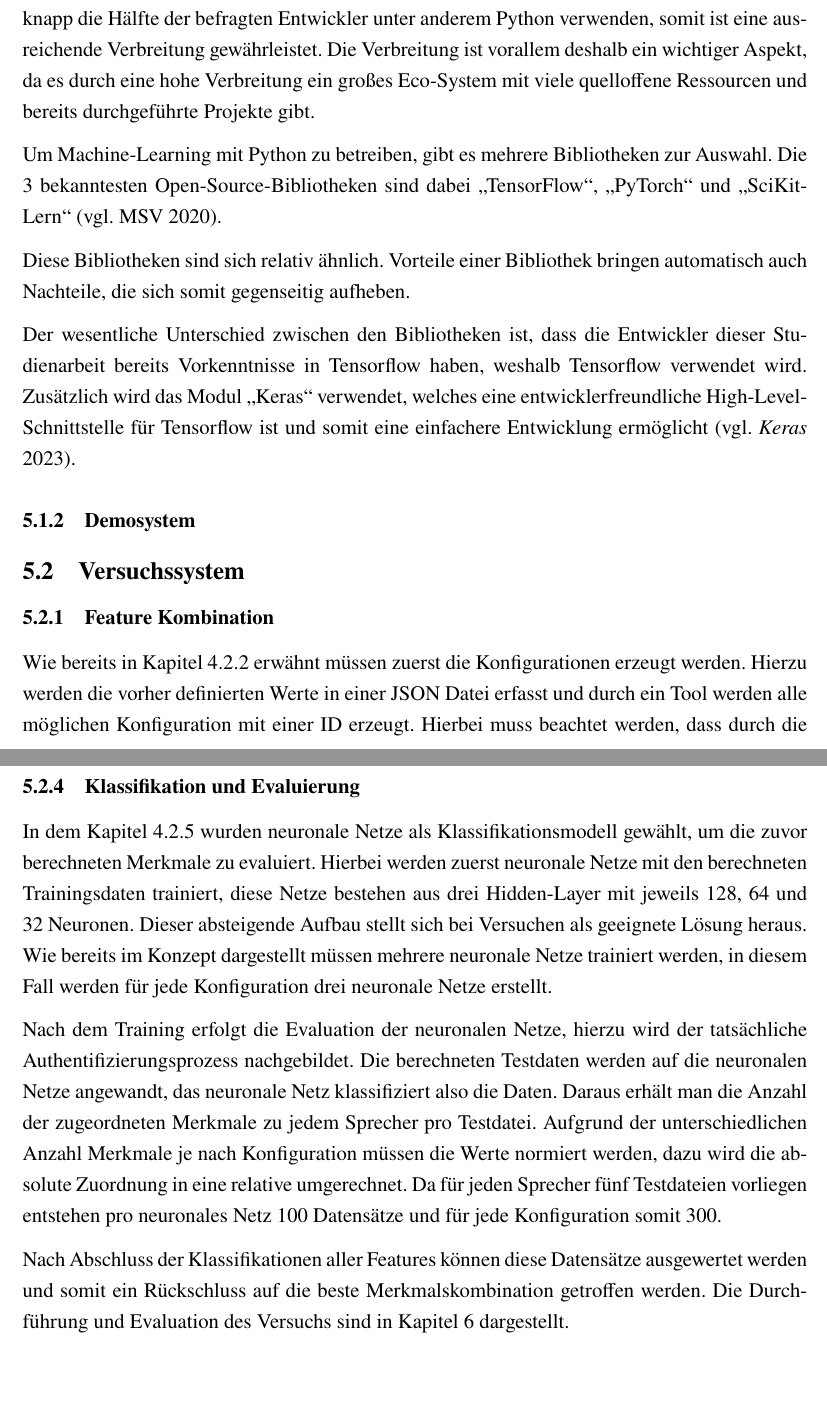
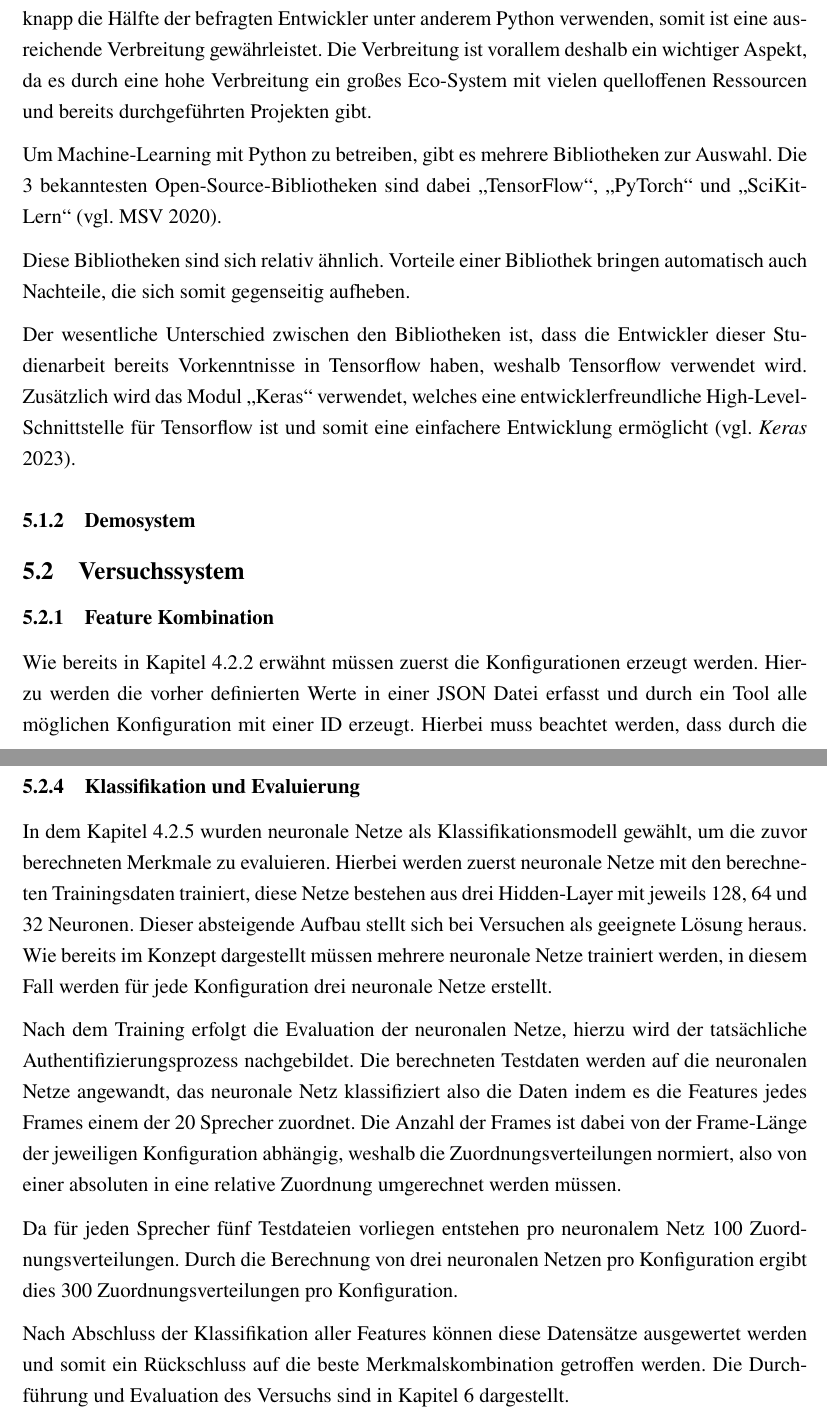
Before and after one commit to DHBW-FN-TIT20/user-authentication-using-voice-recognition, a LaTeX paper (latex/main.tex, which reads latex/chapter/Umsetzung.tex): two parts of pages 36 and 39 of 46, joined at a grey line, cut so that both start at the same text, the shorter picture padded with empty space. Compiled offline with pdfLaTeX.

Commit message:
Updated Klassifikation und Evaluierung.

```diff
--- a/latex/chapter/Umsetzung.tex
+++ b/latex/chapter/Umsetzung.tex
@@ -8,7 +8,7 @@ Um weitere Technologieenscheidungen zu treffen muss zunächst eine Programmiersp
 Da in einer Umfrage unter Machine-Learning-Entwicklern und Data Scientists 57\% Python als Programmiersprache nutzen und 33\% diese sogar priorisieren, wird für dieses Projekt Python als Programmiersprache festgelegt \autocite[vgl. ][S. 16]{vision_mobile_state_2017}.
 In einer allgemeinen Umfrage zu verwendeten Programmiersprachen liegt Python mit 49,2\% auf Platz drei \autocite[vgl.][]{yepis_2023_2023}.
 Das bedeutet, dass knapp die Hälfte der befragten Entwickler unter anderem Python verwenden, somit ist eine ausreichende Verbreitung gewährleistet.
-Die Verbreitung ist vorallem deshalb ein wichtiger Aspekt, da es durch eine hohe Verbreitung ein großes Eco-System mit viele quelloffene Ressourcen und bereits durchgeführte Projekte gibt.
+Die Verbreitung ist vorallem deshalb ein wichtiger Aspekt, da es durch eine hohe Verbreitung ein großes Eco-System mit vielen quelloffenen Ressourcen und bereits durchgeführten Projekten gibt.
 
 Um Machine-Learning mit Python zu betreiben, gibt es mehrere Bibliotheken zur Auswahl.
 Die 3 bekanntesten Open-Source-Bibliotheken sind dabei \gqq{TensorFlow}, \gqq{PyTorch} und \gqq{SciKit-Lern} \autocite[vgl.][]{msv_tensorflow_2020}.
@@ -25,8 +25,8 @@ Zusätzlich wird das Modul \gqq{Keras} verwendet, welches eine entwicklerfreundl
 
 \subsubsection{Feature Kombination}
 Wie bereits in Kapitel~\ref{sec:FeatureKombination} erwähnt müssen zuerst die Konfigurationen erzeugt werden.
-Hierzu werden die vorher definierten Werte in einer JSON Datei erfasst und durch ein Tool werden alle möglichen Konfiguration mit einer ID erzeugt.
-Hierbei muss beachtet werden, dass durch die Kombination Konfigurationen entstehen in welchen, nichts berechnet werden muss.
+Hierzu werden die vorher definierten Werte in einer JSON Datei erfasst und durch ein Tool alle möglichen Konfiguration mit einer ID erzeugt.
+Hierbei muss beachtet werden, dass durch die Kombination Konfigurationen entstehen in welchen nichts berechnet werden muss.
 Die erstellte JSON Datei ist in dem Listing~\ref{configs} dargestellt.
 \begin{lstlisting}[language=JavaScript,numbers=none,caption=Konfigurationsmöglichkeiten,label=configs]
 Configs = {
@@ -108,20 +108,20 @@ Dies beschleunigt den Prozess um bis zu 50 \%.
 % berechnung der Merkmale für Trainings- und Testdaten --> benötigt für Traditionellen Authentifizierungsprozess
 
 \subsubsection{Klassifikation und Evaluierung}
-In dem Kapitel~\ref{sec:KonzeptKlassifikation} wurden neuronale Netze als Klassifikationsmodell gewählt, um die zuvor berechneten Merkmale zu evaluiert.
+In dem Kapitel~\ref{sec:KonzeptKlassifikation} wurden neuronale Netze als Klassifikationsmodell gewählt, um die zuvor berechneten Merkmale zu evaluieren.
 Hierbei werden zuerst neuronale Netze mit den berechneten Trainingsdaten trainiert, diese Netze bestehen aus drei Hidden-Layer mit jeweils 128, 64 und 32 Neuronen.
 Dieser absteigende Aufbau stellt sich bei Versuchen als geeignete Lösung heraus.
 Wie bereits im Konzept dargestellt müssen mehrere neuronale Netze trainiert werden, in diesem Fall werden für jede Konfiguration drei neuronale Netze erstellt.
 
 % TODO: @Henry noch mal drüber schauen...
 Nach dem Training erfolgt die Evaluation der neuronalen Netze, hierzu wird der tatsächliche Authentifizierungsprozess nachgebildet.
-Die berechneten Testdaten werden auf die neuronalen Netze angewandt, das neuronale Netz klassifiziert also die Daten.
-Daraus erhält man die Anzahl der zugeordneten Merkmale zu jedem Sprecher pro Testdatei.
-Aufgrund der unterschiedlichen Anzahl Merkmale je nach Konfiguration müssen die Werte normiert werden, dazu wird die absolute Zuordnung in eine relative umgerechnet.
-Da für jeden Sprecher fünf Testdateien vorliegen entstehen pro neuronales Netz 100 Datensätze und für jede Konfiguration somit 300.
+Die berechneten Testdaten werden auf die neuronalen Netze angewandt, das neuronale Netz klassifiziert also die Daten indem es die Features jedes Frames einem der 20 Sprecher zuordnet.
+Die Anzahl der Frames ist dabei von der Frame-Länge der jeweiligen Konfiguration abhängig, weshalb die Zuordnungsverteilungen normiert, also von einer absoluten in eine relative Zuordnung umgerechnet werden müssen.
 
-Nach Abschluss der Klassifikationen aller Features können diese Datensätze ausgewertet werden und somit ein Rückschluss auf die beste Merkmalskombination getroffen werden.
+Da für jeden Sprecher fünf Testdateien vorliegen entstehen pro neuronalem Netz 100 Zuordnungsverteilungen.
+Durch die Berechnung von drei neuronalen Netzen pro Konfiguration ergibt dies 300 Zuordnungsverteilungen pro Konfiguration.
+
+Nach Abschluss der Klassifikation aller Features können diese Datensätze ausgewertet werden und somit ein Rückschluss auf die beste Merkmalskombination getroffen werden.
 Die Durchführung und Evaluation des Versuchs sind in Kapitel~\ref{sec:Evaluation} dargestellt.
 
-
 \subsection{Demosystem}
```
Also changed, not shown: latex/chapter/Umsetzung.tex (4 more changed lines).
